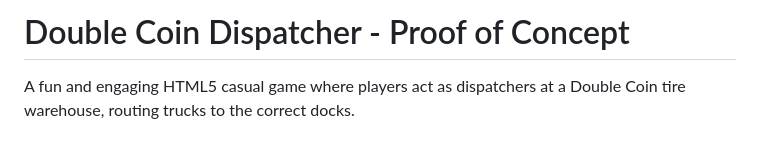
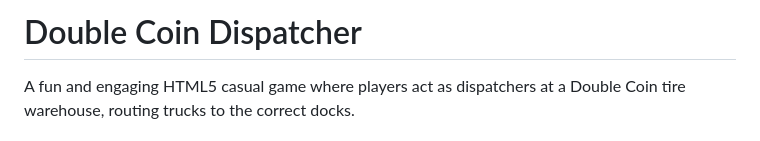
Before and after one commit to JON-99/double-coin-dispatcher, a Markdown page: README.md, the part around the change. GitHub-like rendering.

Commit message:
Update README title to remove 'Proof of Concept'

```diff
--- a/README.md
+++ b/README.md
@@ -1,4 +1,4 @@
-# Double Coin Dispatcher - Proof of Concept
+# Double Coin Dispatcher
 
 A fun and engaging HTML5 casual game where players act as dispatchers at a Double Coin tire warehouse, routing trucks to the correct docks.
 
```
